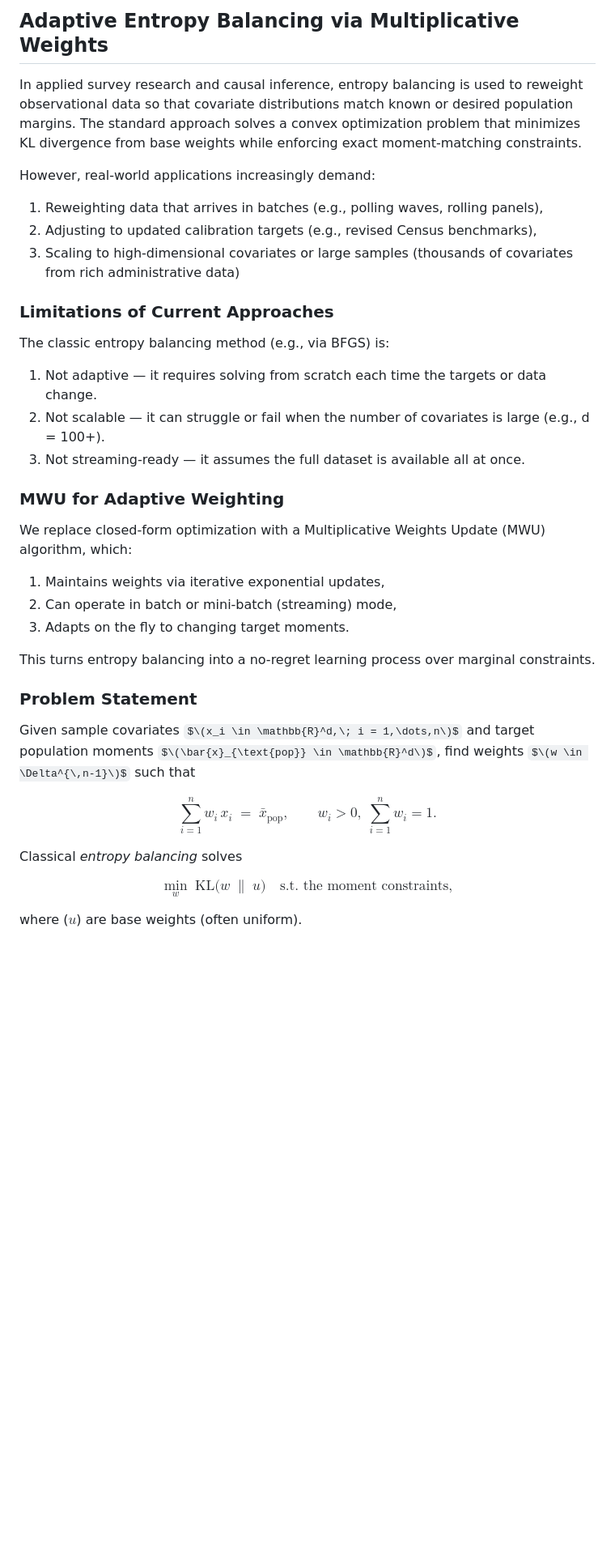
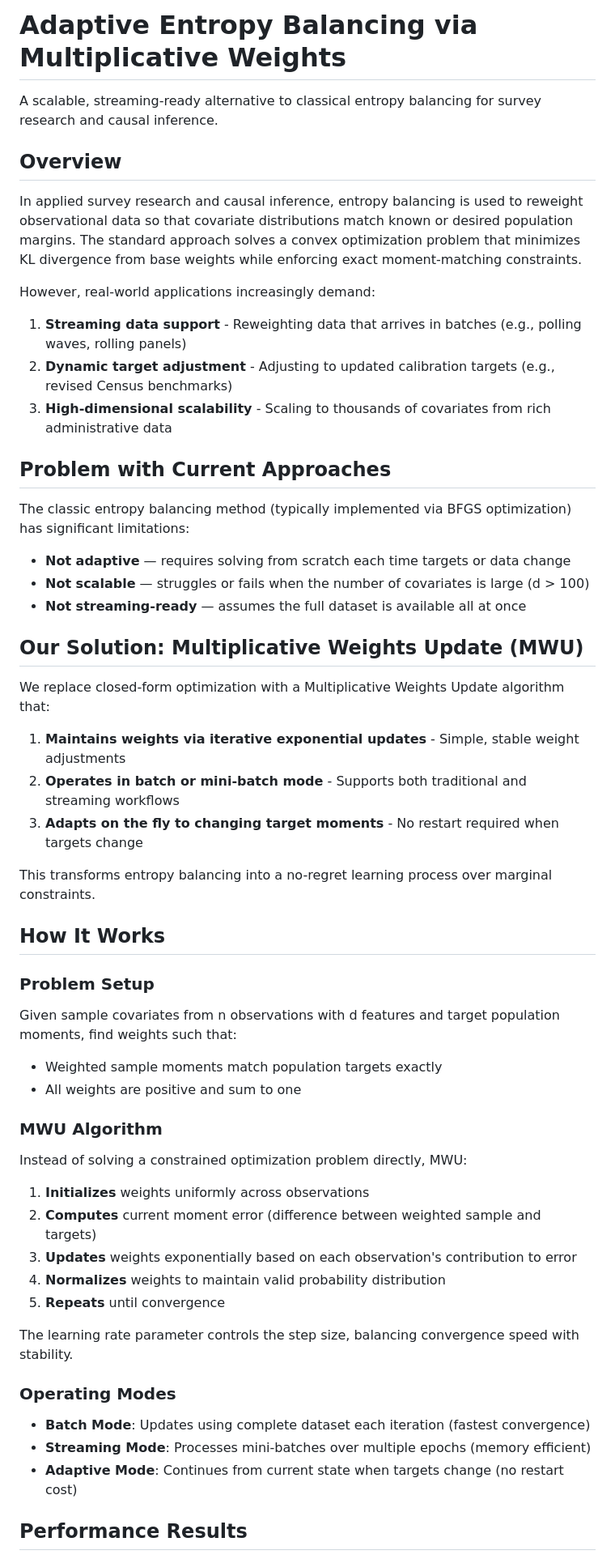
Before and after one commit to finite-sample/adaptive-eb, a Markdown page: README.md, the part around one of its changes. Shown at 81% size. GitHub-like rendering; some formulas as TeX source; blank space fills up the shorter version.

```diff
--- a/README.md
+++ b/README.md
@@ -1,51 +1,58 @@
-## Adaptive Entropy Balancing via Multiplicative Weights
+# Adaptive Entropy Balancing via Multiplicative Weights
+
+A scalable, streaming-ready alternative to classical entropy balancing for survey research and causal inference.
+
+## Overview
 
 In applied survey research and causal inference, entropy balancing is used to reweight observational data so that covariate distributions match known or desired population margins. The standard approach solves a convex optimization problem that minimizes KL divergence from base weights while enforcing exact moment-matching constraints.
 
 However, real-world applications increasingly demand:
 
-1. Reweighting data that arrives in batches (e.g., polling waves, rolling panels),
-2. Adjusting to updated calibration targets (e.g., revised Census benchmarks),
-3. Scaling to high-dimensional covariates or large samples (thousands of covariates from rich administrative data)
+1. **Streaming data support** - Reweighting data that arrives in batches (e.g., polling waves, rolling panels)
+2. **Dynamic target adjustment** - Adjusting to updated calibration targets (e.g., revised Census benchmarks)
+3. **High-dimensional scalability** - Scaling to thousands of covariates from rich administrative data
 
-### Limitations of Current Approaches
+## Problem with Current Approaches
 
-The classic entropy balancing method (e.g., via BFGS) is:
+The classic entropy balancing method (typically implemented via BFGS optimization) has significant limitations:
 
-1. Not adaptive — it requires solving from scratch each time the targets or data change.
-2. Not scalable — it can struggle or fail when the number of covariates is large (e.g., d = 100+).
-3. Not streaming-ready — it assumes the full dataset is available all at once.
+- **Not adaptive** — requires solving from scratch each time targets or data change
+- **Not scalable** — struggles or fails when the number of covariates is large (d > 100)
+- **Not streaming-ready** — assumes the full dataset is available all at once
 
-### MWU for Adaptive Weighting
+## Our Solution: Multiplicative Weights Update (MWU)
 
-We replace closed-form optimization with a Multiplicative Weights Update (MWU) algorithm, which:
+We replace closed-form optimization with a Multiplicative Weights Update algorithm that:
 
-1. Maintains weights via iterative exponential updates,
-2. Can operate in batch or mini-batch (streaming) mode,
-3. Adapts on the fly to changing target moments.
+1. **Maintains weights via iterative exponential updates** - Simple, stable weight adjustments
+2. **Operates in batch or mini-batch mode** - Supports both traditional and streaming workflows
+3. **Adapts on the fly to changing target moments** - No restart required when targets change
 
-This turns entropy balancing into a no-regret learning process over marginal constraints.
+This transforms entropy balancing into a no-regret learning process over marginal constraints.
 
-### Problem Statement
+## How It Works
 
-Given sample covariates $\(x_i \in \mathbb{R}^d,\; i = 1,\dots,n\)$ and target population moments $\(\bar{x}_{\text{pop}} \in \mathbb{R}^d\)$, find weights $\(w \in \Delta^{\,n-1}\)$ such that
+### Problem Setup
+Given sample covariates from n observations with d features and target population moments, find weights such that:
+- Weighted sample moments match population targets exactly
+- All weights are positive and sum to one
 
-$$
-\sum_{i=1}^{n} w_i \, x_i \;=\; \bar{x}_{\text{pop}},
-\qquad
-w_i > 0,\;
-\sum_{i=1}^{n} w_i = 1 .
-$$
+### MWU Algorithm
+Instead of solving a constrained optimization problem directly, MWU:
 
+1. **Initializes** weights uniformly across observations
+2. **Computes** current moment error (difference between weighted sample and targets)
+3. **Updates** weights exponentially based on each observation's contribution to error
+4. **Normalizes** weights to maintain valid probability distribution
+5. **Repeats** until convergence
 
-Classical *entropy balancing* solves
+The learning rate parameter controls the step size, balancing convergence speed with stability.
 
-$$
-\min_{w}\;\mathrm{KL}\bigl(w \;\|\; u\bigr)
-\quad\text{s.t. the moment constraints},
-\tag{EB}
-$$
+### Operating Modes
 
+- **Batch Mode**: Updates using complete dataset each iteration (fastest convergence)
+- **Streaming Mode**: Processes mini-batches over multiple epochs (memory efficient)
+- **Adaptive Mode**: Continues from current state when targets change (no restart cost)
 
-where ($u$) are base weights (often uniform).
+## Performance Results
 
```
Also changed, not shown: other parts of README.md (+31 -51 lines).
